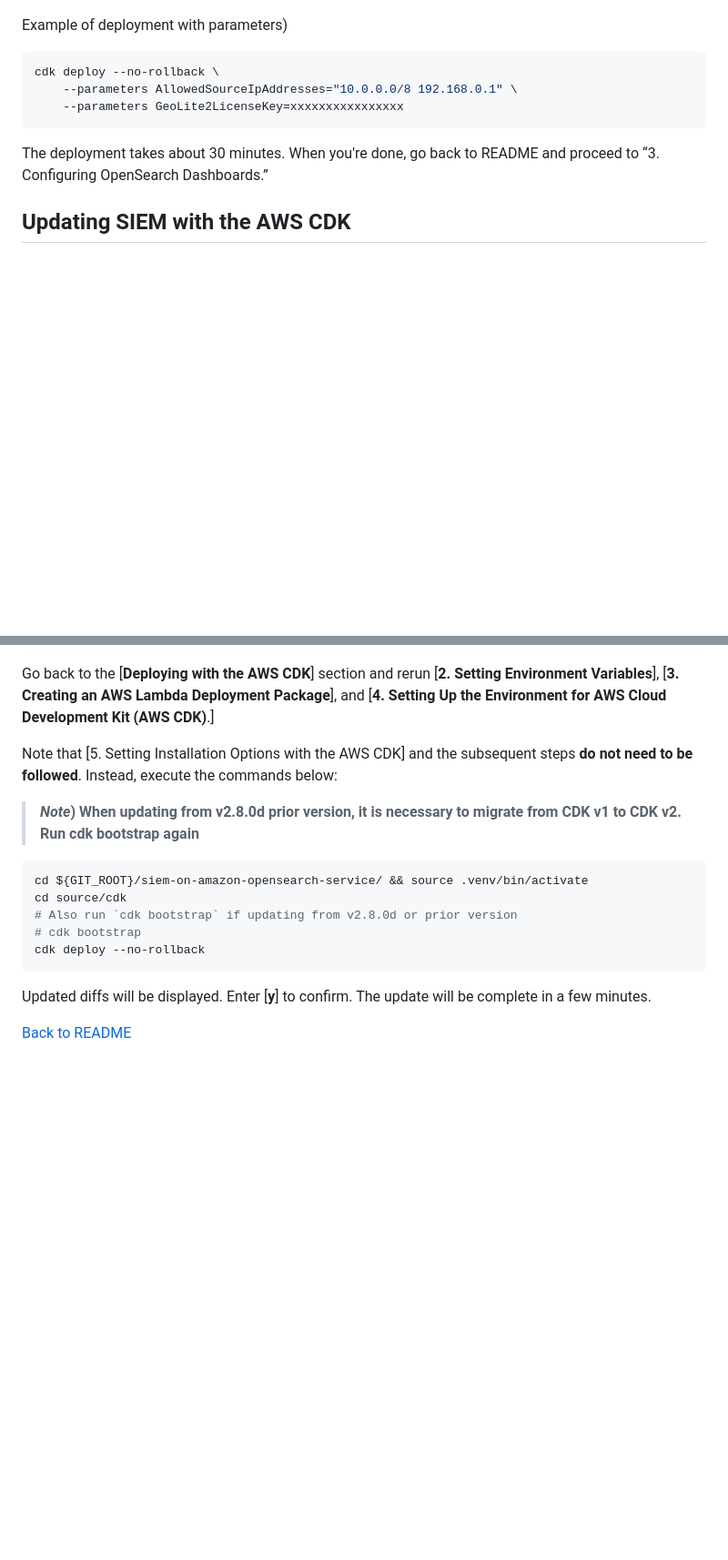
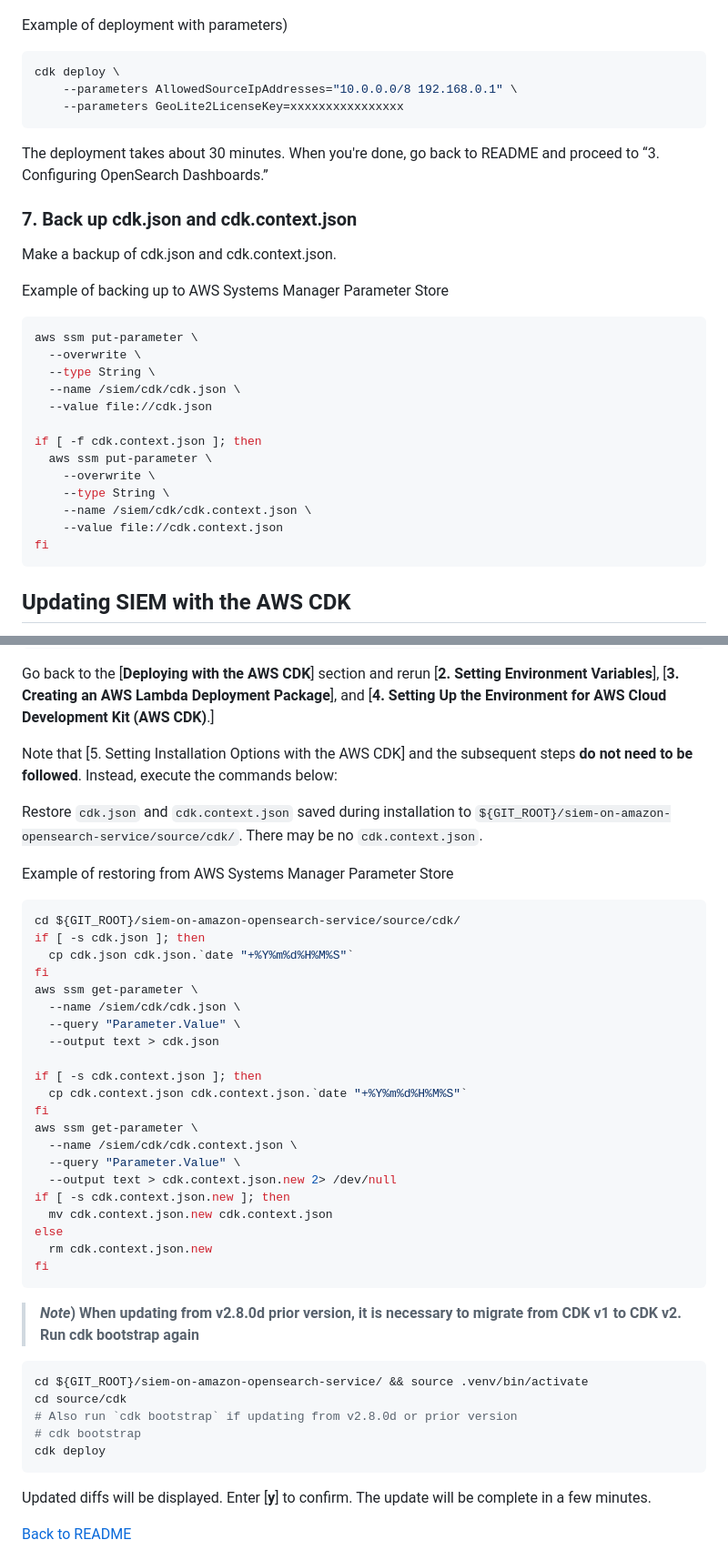
Before and after one commit to aws-samples/siem-on-amazon-opensearch-service, a Markdown page: docs/deployment.md, 2 parts joined by grey strips. Shown: that part at 91% size. Drawn GitHub-style; blank space fills up the shorter version.

Commit message:
Updated deployment documents

````diff
--- a/docs/deployment.md
+++ b/docs/deployment.md
@@ -216,12 +216,34 @@ If you have more than one parameter, repeat --parameters
 Example of deployment with parameters)
 
 ```bash
-cdk deploy --no-rollback \
+cdk deploy \
     --parameters AllowedSourceIpAddresses="10.0.0.0/8 192.168.0.1" \
     --parameters GeoLite2LicenseKey=xxxxxxxxxxxxxxxx
 ```
 
 The deployment takes about 30 minutes. When you're done, go back to README and proceed to “3. Configuring OpenSearch Dashboards.”
+
+### 7. Back up cdk.json and cdk.context.json
+
+Make a backup of cdk.json and cdk.context.json.
+
+Example of backing up to AWS Systems Manager Parameter Store
+
+```sh
+aws ssm put-parameter \
+  --overwrite \
+  --type String \
+  --name /siem/cdk/cdk.json \
+  --value file://cdk.json
+
+if [ -f cdk.context.json ]; then
+  aws ssm put-parameter \
+    --overwrite \
+    --type String \
+    --name /siem/cdk/cdk.context.json \
+    --value file://cdk.context.json
+fi
+```
 
 ## Updating SIEM with the AWS CDK
 
@@ -241,6 +263,34 @@ Go back to the [**Deploying with the AWS CDK**] section and rerun [**2. Setting
 
 Note that [5. Setting Installation Options with the AWS CDK] and the subsequent steps **do not need to be followed**. Instead, execute the commands below:
 
+Restore `cdk.json` and `cdk.context.json` saved during installation to `${GIT_ROOT}/siem-on-amazon-opensearch-service/source/cdk/`. There may be no `cdk.context.json`.
+
+Example of restoring from AWS Systems Manager Parameter Store
+
+```sh
+cd ${GIT_ROOT}/siem-on-amazon-opensearch-service/source/cdk/
+if [ -s cdk.json ]; then
+  cp cdk.json cdk.json.`date "+%Y%m%d%H%M%S"`
+fi
+aws ssm get-parameter \
+  --name /siem/cdk/cdk.json \
+  --query "Parameter.Value" \
+  --output text > cdk.json
+
+if [ -s cdk.context.json ]; then
+  cp cdk.context.json cdk.context.json.`date "+%Y%m%d%H%M%S"`
+fi
+aws ssm get-parameter \
+  --name /siem/cdk/cdk.context.json \
+  --query "Parameter.Value" \
+  --output text > cdk.context.json.new 2> /dev/null
+if [ -s cdk.context.json.new ]; then
+  mv cdk.context.json.new cdk.context.json
+else
+  rm cdk.context.json.new
+fi
+```
+
 > **_Note_) When updating from v2.8.0d prior version, it is necessary to migrate from CDK v1 to CDK v2. Run cdk bootstrap again**
 
 ```sh
@@ -248,7 +298,7 @@ cd ${GIT_ROOT}/siem-on-amazon-opensearch-service/ && source .venv/bin/activate
 cd source/cdk
 # Also run `cdk bootstrap` if updating from v2.8.0d or prior version
 # cdk bootstrap
-cdk deploy --no-rollback
+cdk deploy
 ```
 
 Updated diffs will be displayed. Enter [**y**] to confirm. The update will be complete in a few minutes.
````
Also changed, not shown: other parts of docs/deployment.md (+11 -11 lines), docs/deployment_ja.md (+57 -10 lines), docs/deployment_zh-cn.md (+5 -5 lines).
